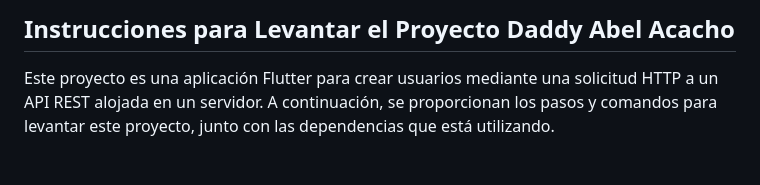
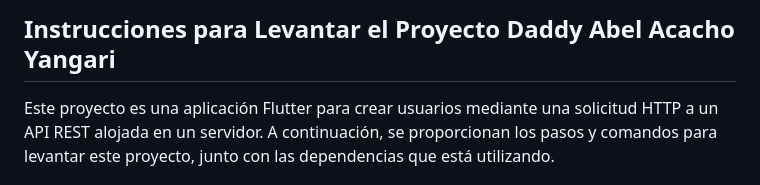
Before and after one commit to Aparevalo/Proyecto-Reserva-Aulas, a Markdown page: README.md, the part around the change. Rendered like a GitHub page.

Commit message:
Cambios de daddy

```diff
--- a/README.md
+++ b/README.md
@@ -1,4 +1,4 @@
-## Instrucciones para Levantar el Proyecto Daddy Abel Acacho
+## Instrucciones para Levantar el Proyecto Daddy Abel Acacho Yangari
 
 Este proyecto es una aplicación Flutter para crear usuarios mediante una solicitud HTTP a un API REST alojada en un servidor. A continuación, se proporcionan los pasos y comandos para levantar este proyecto, junto con las dependencias que está utilizando.
 
```
